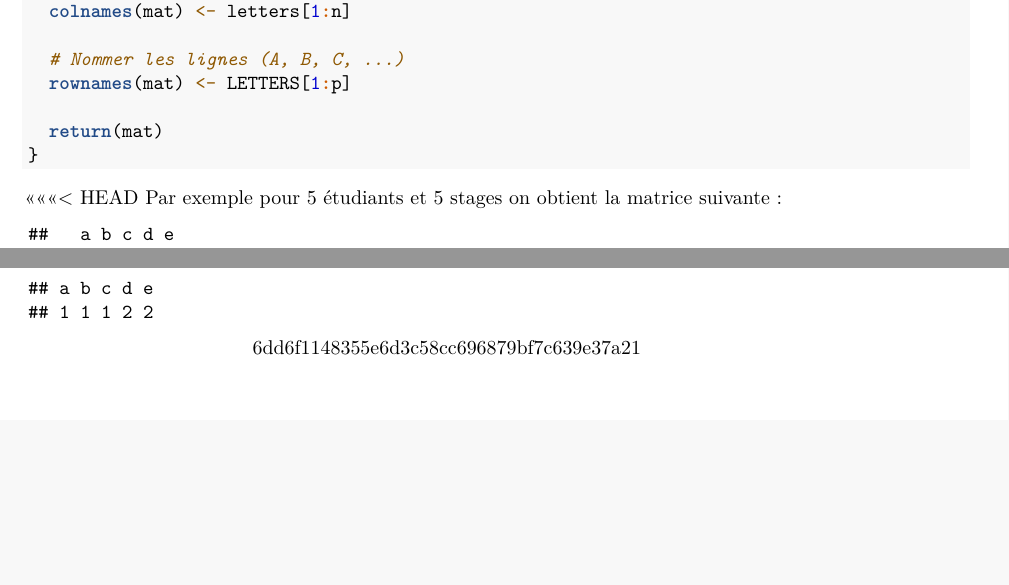
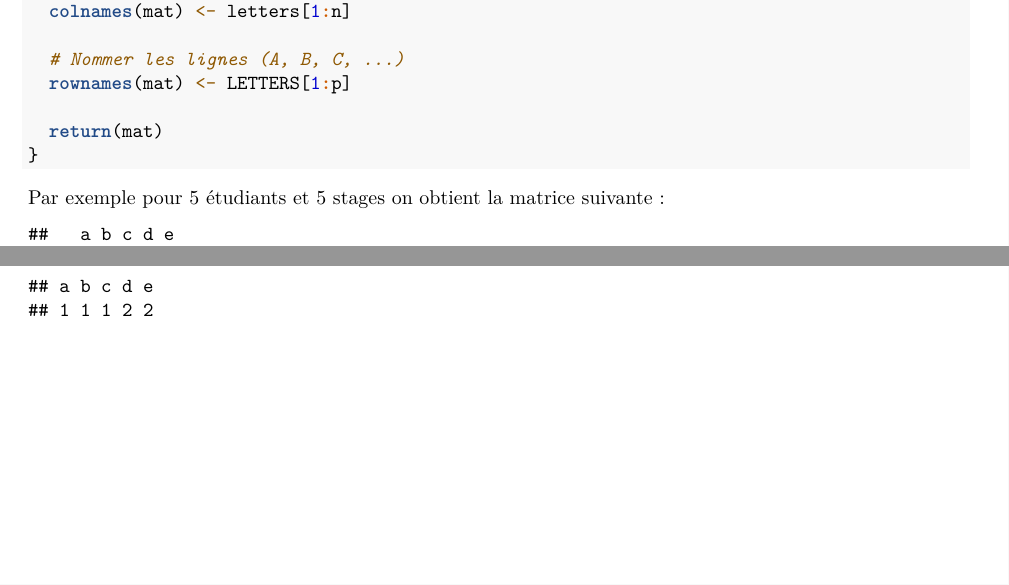
Before and after one commit to bastienallegre/SAE-R4.04, an R Markdown document (rendusea.Rmd): two parts of pages 1 and 2 of 2, joined at a grey line, cut so that both start at the same text, the shorter picture padded with empty space. Rendered offline with R 4.5, knitr and Pandoc, then LaTeX, with nearby package versions; code that draws random numbers runs with fixed seeds of ours.

Commit message:
Finished calculate matrix TODO -> Write report

````diff
--- a/rendusea.Rmd
+++ b/rendusea.Rmd
@@ -41,13 +41,11 @@ generer_matrice <- function(n, p) {
   return(mat)
 }
 ```
-<<<<<<< HEAD
 Par exemple pour 5 étudiants et 5 stages on obtient la matrice suivante :
 ```{r echo=FALSE}
 matrice <- generer_matrice(5, 5)
 print(matrice)
 ```
-=======
 
 ```{r}
 #minimum de chaque ligne
````
Also changed, not shown: rendusea.Rmd (15 more changed lines).
